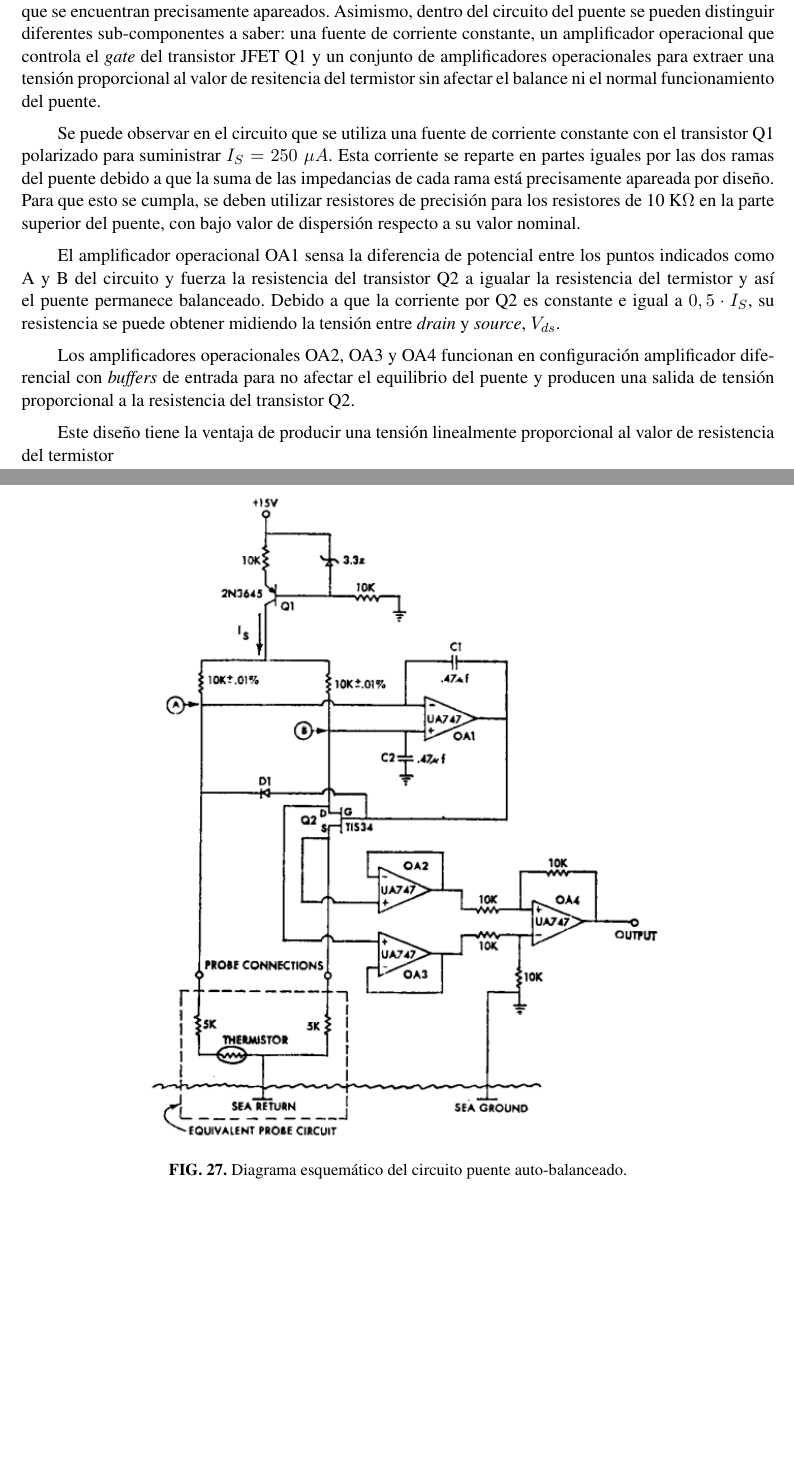
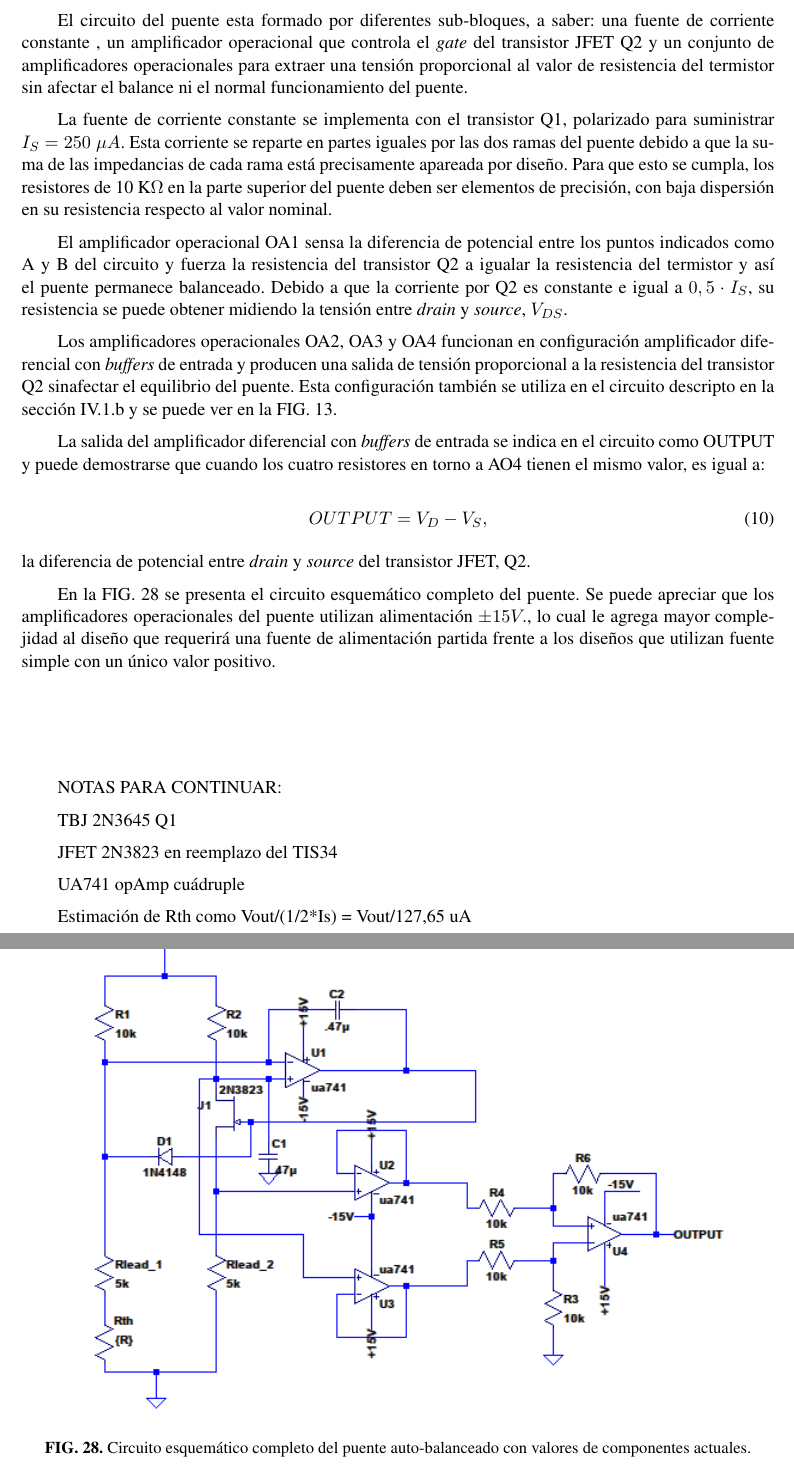
Before and after one commit to patriciobos/InfTec_AS_2022_07_XBT, a LaTeX document (InfTec_2022_XBT.tex, which reads 6_Cuerpo.tex): two parts of pages 36 and 37 of 43 before the commit and two parts of pages 38 and 39 of 45 after it, joined at a grey line, cut at the place of the change, the shorter picture padded with empty space. Compiled offline with pdfLaTeX; the source files are stored in an older character set and shown here as Unicode.

Commit message:
Avances en puente JFET

```diff
--- a/6_Cuerpo.tex
+++ b/6_Cuerpo.tex
@@ -591,22 +594,55 @@ Se analizó la conveniencia de utilizar una topología circuital descripta en la
 
 El circuito analizado es un puente auto-balanceado que utiliza un transistor de efecto de campo, JFET, realimentado, para ``copiar'' permanentemente el valor de la resistencia del termistor en la sonda XBT y producir una tensión de salida linealmente proporcional a esta en todo su rango de operación.
 
-En la FIG. \ref{fig:stegen}, se muestra un circuito esquemático simplificado en el que se puede apreciar el puente auto-balanceado conectado al circuito equivalente eléctrico de la sonda XBT, representado por el resistor del termistor y dos resistores de 5 k$\Omega$ para las resistencias de los devanados que el fabricante garantiza que se encuentran precisamente apareados.  Asimismo, dentro del circuito del puente se pueden distinguir diferentes sub-componentes a saber: una fuente de corriente constante, un amplificador operacional que controla el \textit{gate} del transistor JFET Q1 y un conjunto de amplificadores operacionales para extraer una tensión proporcional al valor de resitencia del termistor sin afectar el balance ni el normal funcionamiento del puente.
-
-Se puede observar en el circuito que se utiliza una fuente de corriente constante con el transistor Q1 polarizado para suministrar $I_S = 250\; \mu A$. Esta corriente se reparte en partes iguales por las dos ramas del puente debido a que la suma de las impedancias de cada rama está precisamente apareada por diseño. Para que esto se cumpla, se deben utilizar resistores de precisión para los resistores de 10 K$\Omega$ en la parte superior del puente, con bajo valor de dispersión respecto a su valor nominal.
-
-El amplificador operacional OA1 sensa la diferencia de potencial entre los puntos indicados como A y B del circuito y fuerza la resistencia del transistor Q2 a igualar la resistencia del termistor y así el puente permanece balanceado.  Debido a que la corriente por Q2 es constante e igual a $0,5 \cdot I_S$, su resistencia se puede obtener midiendo la tensión entre \textit{drain} y \textit{source}, $V_{ds}$.
-
-Los amplificadores operacionales OA2, OA3 y OA4 funcionan en configuración amplificador diferencial con \textit{buffers} de entrada para no afectar el equilibrio del puente y producen una salida de tensión proporcional a la resistencia del transistor Q2.
-
-Este diseño tiene la ventaja de producir una tensión linealmente proporcional al valor de resistencia del termistor
+En la FIG. \ref{fig:stegen}, se muestra un circuito esquemático simplificado en el que se puede apreciar el puente auto-balanceado conectado al circuito equivalente eléctrico de la sonda XBT, representado por el resistor del termistor y dos resistores para las resistencias de los devanados que el fabricante garantiza que se encuentran precisamente apareados en un valor próximo a 5 k$\Omega$.
 
 \begin{figure}[htpb]
 	\centering
-	\includegraphics[width=0.7\textwidth]{graficos/self_balancing_bridge.png}
+	\includegraphics[width=0.75\textwidth]{graficos/self_balancing_bridge.png}
 	\caption{Diagrama esquemático del circuito puente auto-balanceado.}
 	\label{fig:stegen}
 \end{figure}
+
+El circuito del puente esta formado por diferentes sub-bloques, a saber: una fuente de corriente constante , un amplificador operacional que controla el \textit{gate} del transistor JFET Q2 y un conjunto de amplificadores operacionales para extraer una tensión proporcional al valor de resistencia del termistor sin afectar el balance ni el normal funcionamiento del puente.
+
+La fuente de corriente constante se implementa con el transistor Q1, polarizado para suministrar $I_S = 250\; \mu A$. Esta corriente se reparte en partes iguales por las dos ramas del puente debido a que la suma de las impedancias de cada rama está precisamente apareada por diseño. Para que esto se cumpla, los resistores de 10 K$\Omega$ en la parte superior del puente deben ser elementos de precisión, con baja dispersión en su resistencia respecto al valor nominal.
+
+El amplificador operacional OA1 sensa la diferencia de potencial entre los puntos indicados como A y B del circuito y fuerza la resistencia del transistor Q2 a igualar la resistencia del termistor y así el puente permanece balanceado.  Debido a que la corriente por Q2 es constante e igual a $0,5 \cdot I_S$, su resistencia se puede obtener midiendo la tensión entre \textit{drain} y \textit{source}, $V_{DS}$.
+
+Los amplificadores operacionales OA2, OA3 y OA4 funcionan en configuración amplificador diferencial con \textit{buffers} de entrada  y producen una salida de tensión proporcional a la resistencia del transistor Q2 sinafectar el equilibrio del puente. Esta configuración también se utiliza en el circuito descripto en la sección \ref{subsubsec:ampDiferencial} y se puede ver en la FIG. \ref{fig:opAmp_diferencial_2}.
+
+La salida del amplificador diferencial con \textit{buffers} de entrada se indica en el circuito como OUTPUT y puede demostrarse que cuando los cuatro resistores en torno a AO4 tienen el mismo valor, es igual a:
+
+\begin{equation}
+OUTPUT = V_D - V_S,
+\end{equation}
+
+\noindent la diferencia de potencial entre \textit{drain} y \textit{source} del transistor JFET, Q2.
+
+En la FIG. \ref{fig:puenteJFET} se presenta el circuito esquemático completo del puente.  Se puede apreciar que los amplificadores operacionales del puente utilizan alimentación $\pm15 V.$, lo cual le agrega mayor complejidad al diseño que requerirá una fuente de alimentación partida frente a los diseños que utilizan fuente simple con un único valor positivo.
+
+\vspace{2cm}
+NOTAS PARA CONTINUAR:
+
+TBJ 2N3645 Q1
+
+JFET 2N3823 en reemplazo del TIS34
+
+UA741 opAmp cuádruple
+
+Estimación de Rth como Vout/(1/2*Is) = Vout/127,65 uA
+
+
+\begin{figure}[htpb]
+	\centering
+	\includegraphics[width=0.9\textwidth]{graficos/puenteJfet.png}
+	\caption{Circuito esquemático completo del puente auto-balanceado con valores de componentes actuales.}
+	\label{fig:puenteJFET}
+\end{figure}
+
+%Este diseño tiene la ventaja de producir una tensión linealmente proporcional al valor de resistencia del termistor para todo el rango de temperatura.
+
+
 
 
 \clearpage
```
Also changed, not shown: graficos/puenteJFET.png (added), 6_Cuerpo.tex (13 more changed lines).
